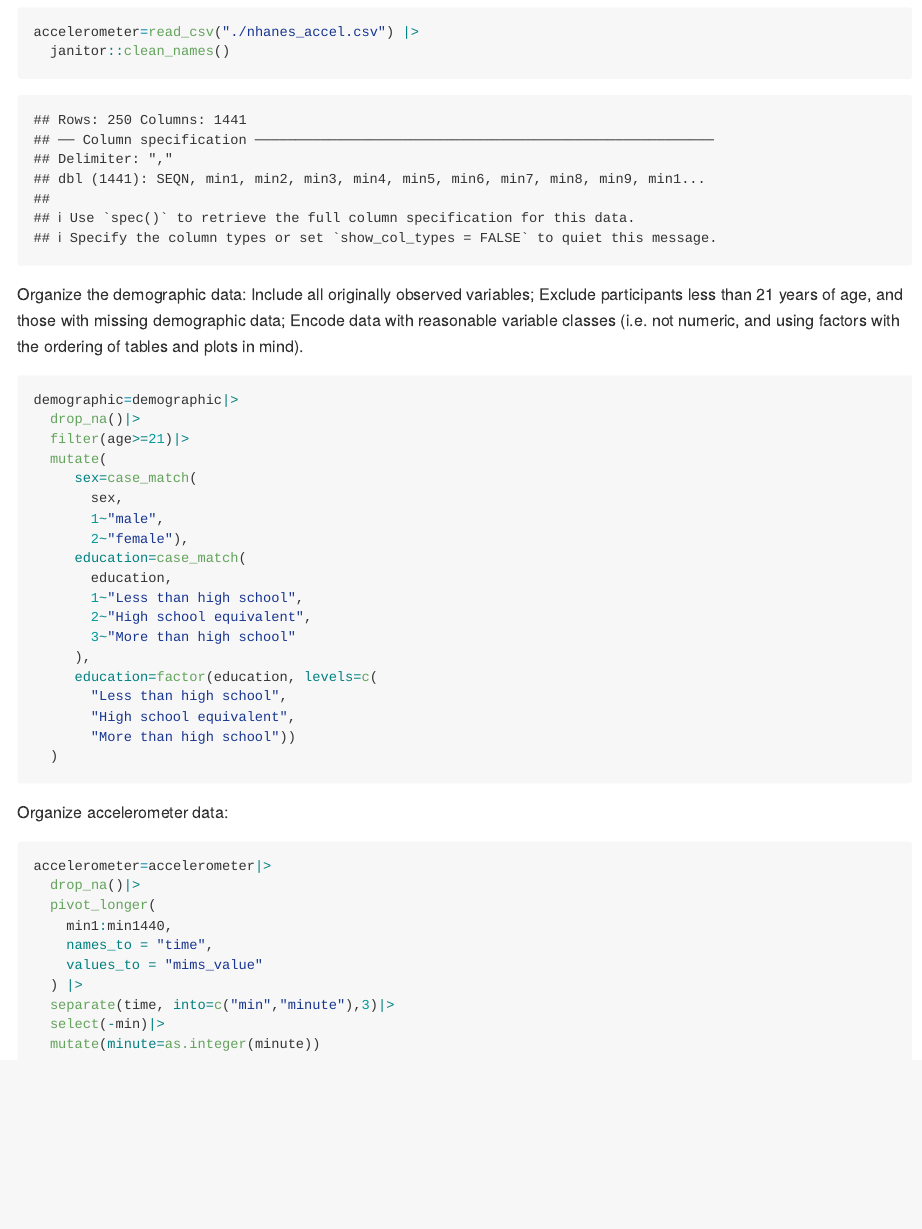
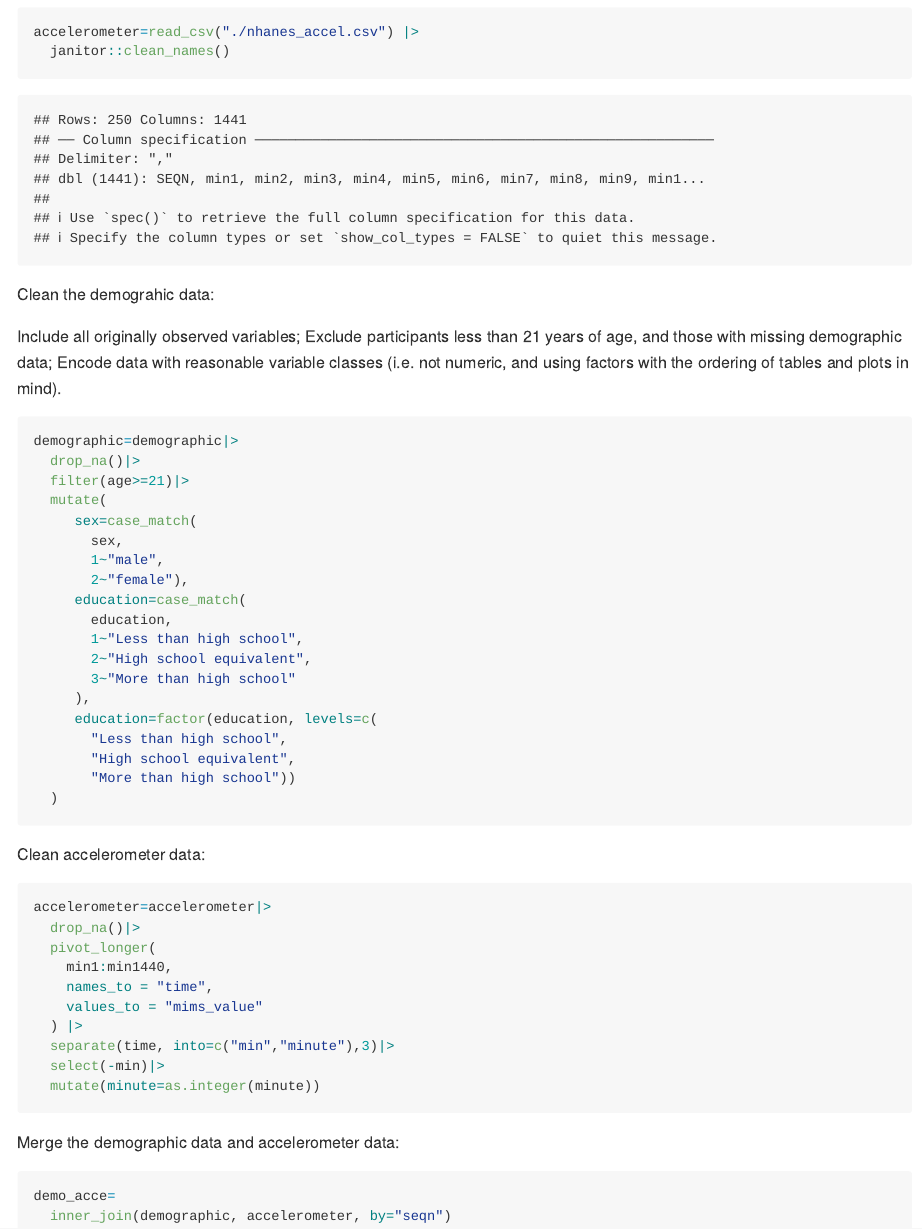
Before and after one commit to Tingyi0920/p8105_hw3_tl3195, an R Markdown document (p8105_hw3_tl3195.Rmd): the page in a window 1100 px wide, from 8080 px down. The pictures show the output file p8105_hw3_tl3195.md that the author committed with the source, drawn offline in the style of GitHub.

Commit message:
merge the demographic and accelerometer data

````diff
--- a/p8105_hw3_tl3195.Rmd
+++ b/p8105_hw3_tl3195.Rmd
@@ -206,7 +206,8 @@ accelerometer=read_csv("./nhanes_accel.csv") |>
 
 ```
 
-Organize the demographic data:
+Clean the demograhic data:
+
 Include all originally observed variables;
 Exclude participants less than 21 years of age, and those with missing demographic data;
 Encode data with reasonable variable classes (i.e. not numeric, and using factors with the ordering of tables and plots in mind).
@@ -232,7 +233,7 @@ demographic=demographic|>
   )
 ```
 
-Organize accelerometer data:
+Clean accelerometer data:
 ```{r}
 accelerometer=accelerometer|>
   drop_na()|>
@@ -246,3 +247,9 @@ accelerometer=accelerometer|>
   mutate(minute=as.integer(minute))
 
 ```
+
+Merge the demographic data and accelerometer data:
+```{r}
+demo_acce=
+  inner_join(demographic, accelerometer, by="seqn")
+```
````
Also changed, not shown: p8105_hw3_tl3195.md.
